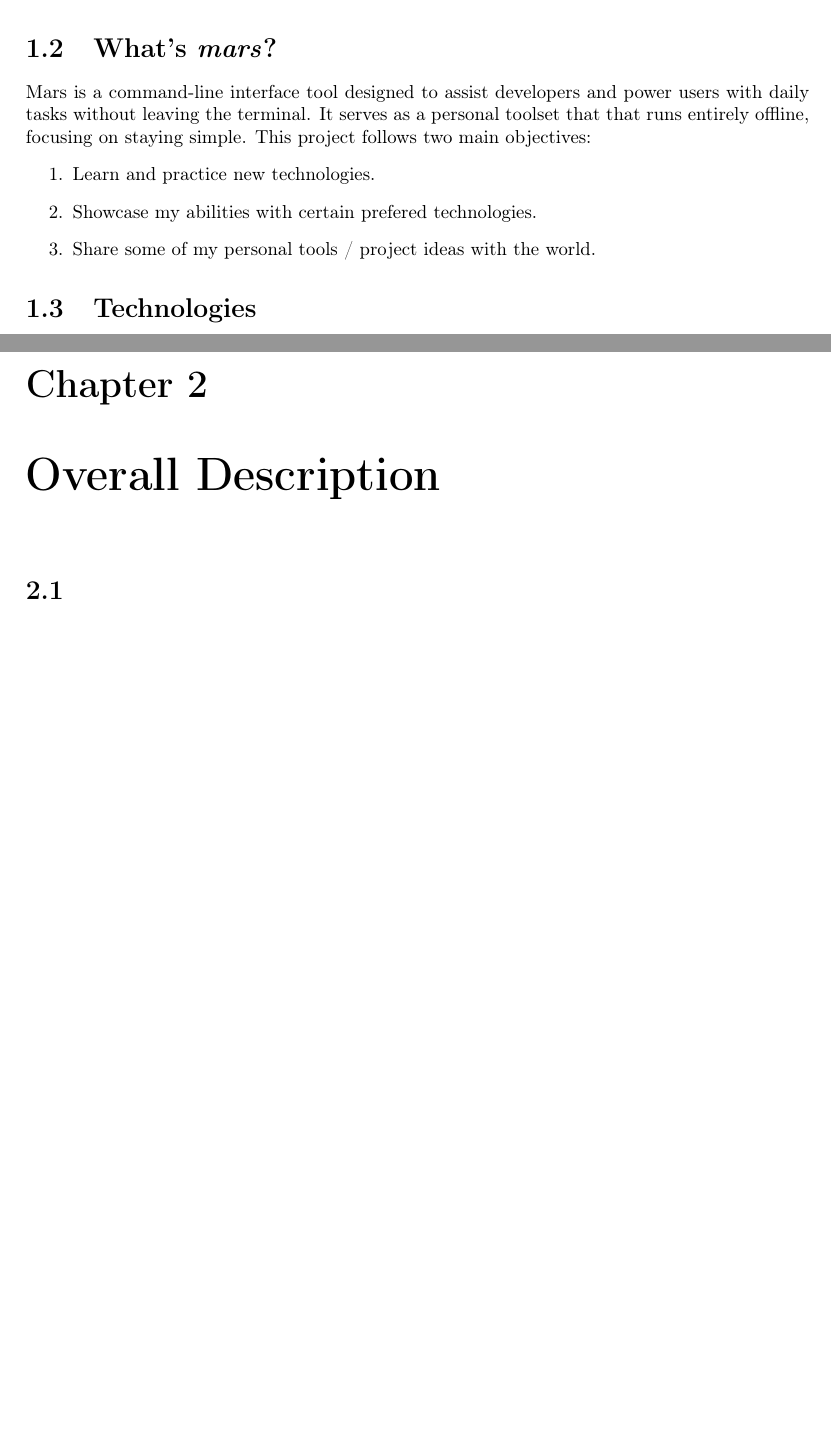
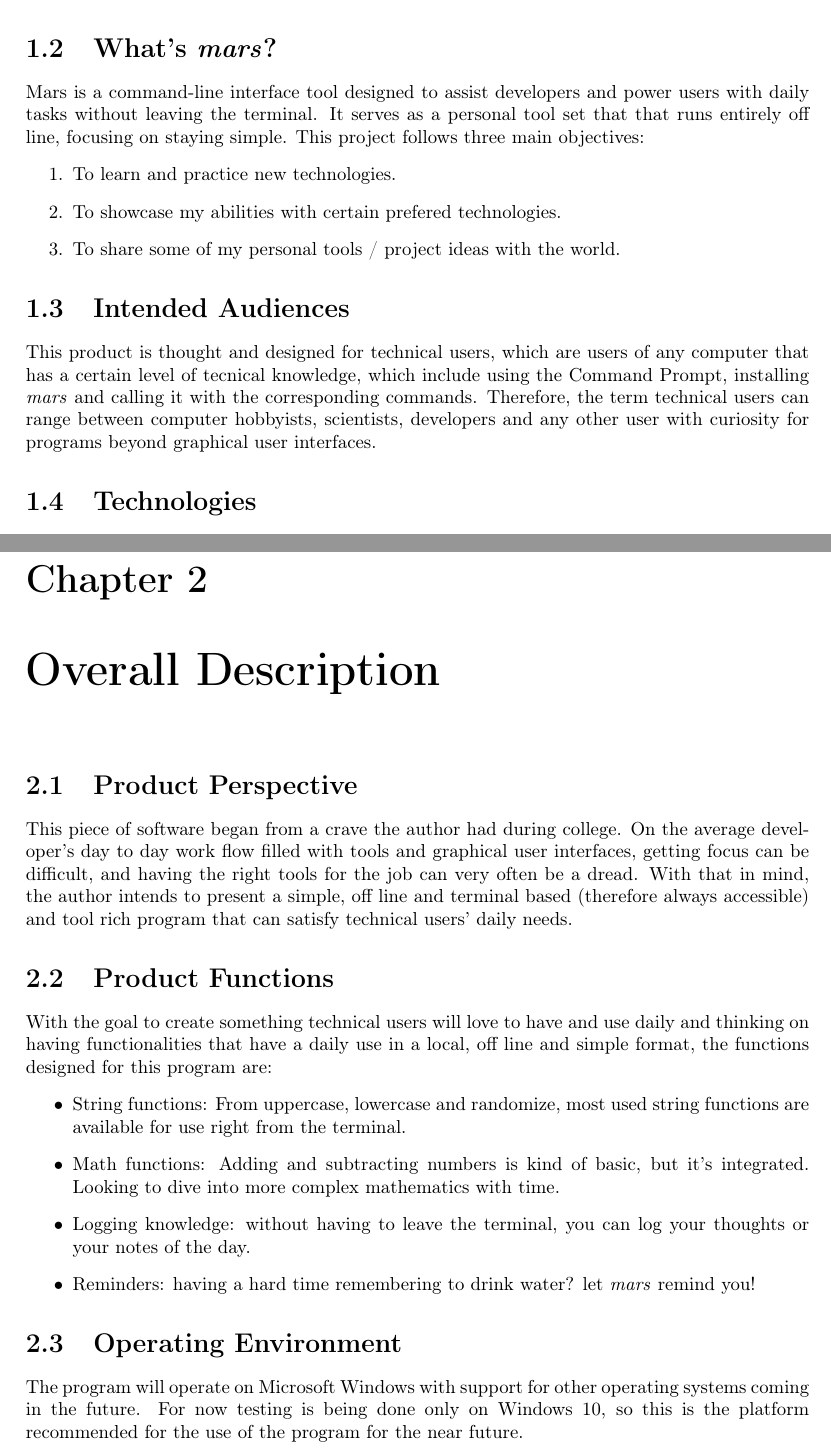
Before and after one commit to mariolfh/mars, a LaTeX document (mars/documentation/Project Documentation.tex): two parts of pages 3 and 4 of 9 before the commit and two parts of pages 3 and 5 of 10 after it, joined at a grey line, cut so that both start at the same text, the shorter picture padded with empty space. Compiled offline with pdfLaTeX.

Commit message:
Updated chapter 1 and 2
Worked on perfecting chapter one and advanced chapter 2 as well.

```diff
--- a/mars/documentation/Project Documentation.tex
+++ b/mars/documentation/Project Documentation.tex
@@ -37,19 +37,35 @@
 The entirety of the project, including the design, planning and implementation is maintained by the author, @mariolfh on Github \cite{githubinc.MariolfhOverview2025}. As a computer science graduate, getting into contact with all sort of concepts and ideas was something marvelous. So, in the hopes of having several important and key tools at hand, mixed with a love for terminals, made the original thought that would turn into this project.
 
 \section{What's \emph{mars}?}
-Mars is a command-line interface tool designed to assist developers and power users with daily tasks without leaving the terminal. It serves as a personal toolset that that runs entirely offline, focusing on staying simple.
-This project follows two main objectives:
+Mars is a command-line interface tool designed to assist developers and power users with daily tasks without leaving the terminal. It serves as a personal tool set that that runs entirely off line, focusing on staying simple.
+This project follows three main objectives:
 \begin{enumerate}
-\item{Learn and practice new technologies.}
-\item{Showcase my abilities with certain prefered technologies.}
-\item{Share some of my personal tools / project ideas with the world.}
+\item{To learn and practice new technologies.}
+\item{To showcase my abilities with certain prefered technologies.}
+\item{To share some of my personal tools / project ideas with the world.}
 \end{enumerate}
+
+\section{Intended Audiences}
+This product is thought and designed for technical users, which are users of any computer that has a certain level of tecnical knowledge, which include using the Command Prompt, installing \emph{mars} and calling it with the corresponding commands. Therefore, the term technical users can range between computer hobbyists, scientists, developers and any other user with curiosity for programs beyond graphical user interfaces.
 
 \section{Technologies}
 This project wanted to be low maintenance and keep it simple, something great for the command line to do. For this task a low level language was needed, in this case, Rust \cite{RustProgrammingLanguage} was the best option. Both a personal like and something new, it proved worthy of the task. For the documentation you're reading, \LaTeX\ \cite{LaTeXDocumentPreparation} came along, as it was a technology i wanted to learn since college and that  has proved worthy of taking. Finally but not least, this is all being saved by a version control system, which in this case is Git \cite{Git}.
 
 \chapter{Overall Description}
-\section{}
+\section{Product Perspective}
+This piece of software began from a crave the author had during college. On the average developer's day to day work flow filled with tools and graphical user interfaces, getting focus can be difficult, and having the right tools for the job can very often be a dread. With that in mind, the author intends to present a simple, off line and terminal based (therefore always accessible) and tool rich program that can satisfy technical users' daily needs.
+
+\section{Product Functions}
+With the goal to create something technical users will love to have and use daily and thinking on having functionalities that have a daily use in a local, off line and simple format, the functions designed for this program are:
+\begin{itemize}
+\item{String functions: From uppercase, lowercase and randomize, most used string functions are available for use right from the terminal.}
+\item{Math functions: Adding and subtracting numbers is kind of basic, but it's integrated. Looking to dive into more complex mathematics with time.}
+\item{Logging knowledge: without having to leave the terminal, you can log your thoughts or your notes of the day.}
+\item{Reminders: having a hard time remembering to drink water? let \emph{mars} remind you!}
+\end{itemize}
+
+\section{Operating Environment}
+The program will operate on Microsoft Windows with support for other operating systems coming in the future. For now testing is being done only on Windows 10, so this is the platform recommended for the use of the program for the near future.
 
 \chapter{Requirements}
 \section{Functional requirements}
```
Also changed, not shown: mars/documentation/Project Documentation.pdf, mars/documentation/Project Documentation.tex (6 more changed lines).
